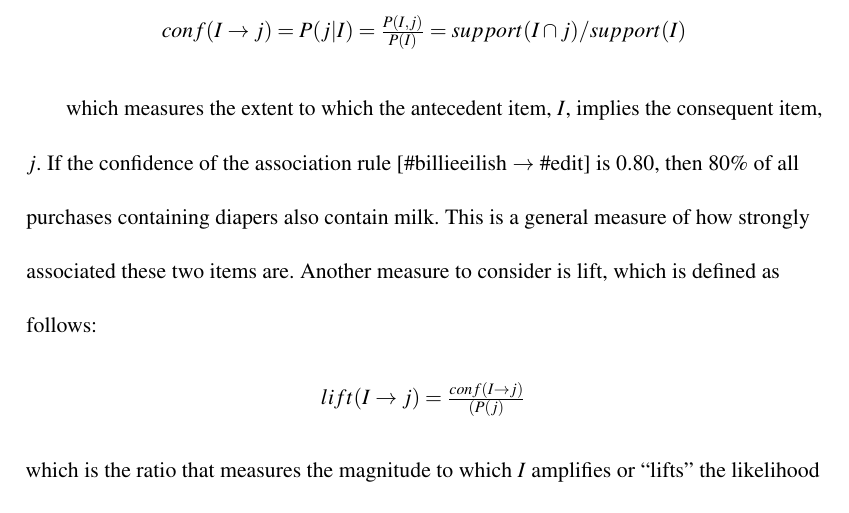
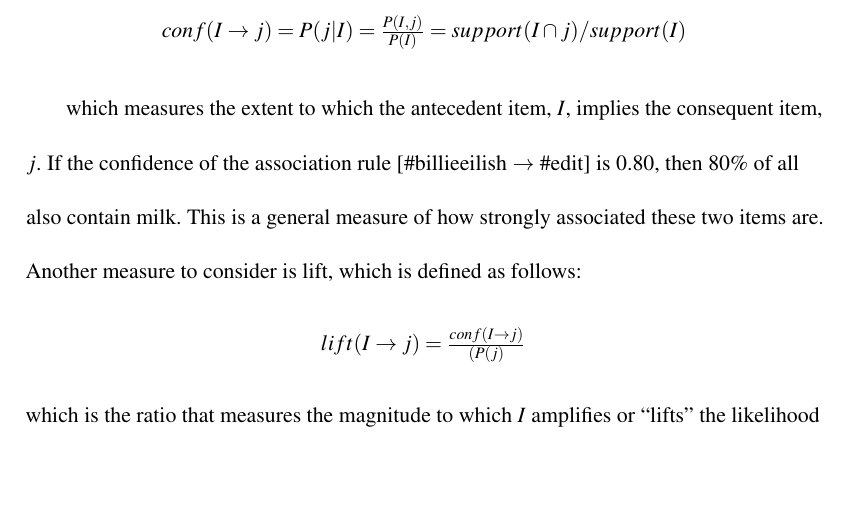
Before and after one commit to nitomanto/the-t-word, a LaTeX document (main.tex): part of page 12 of 23, cut so that both start at the same text, the shorter picture padded with empty space. Compiled offline with pdfLaTeX.

Commit message:
Updates from Overleaf

```diff
--- a/main.tex
+++ b/main.tex
@@ -163,7 +163,7 @@ There are several measures to consider when evaluating the validity and insightf
 \begin{center}$conf(I \rightarrow j)= P( j | I ) =  \frac{P(I,j)}{P(I)}   =  support(I \cap j)/support(I)$
 \end{center}
 
-which measures the extent to which the antecedent item, $I$, implies the consequent item, $j$. If the confidence of the association rule [\#billieeilish $\rightarrow$ \#edit] is 0.80, then 80\% of all purchases containing diapers also contain milk. This is a general measure of how strongly associated these two items are. Another measure to consider is lift, which is defined as follows:
+which measures the extent to which the antecedent item, $I$, implies the consequent item, $j$. If the confidence of the association rule [\#billieeilish $\rightarrow$ \#edit] is 0.80, then 80\% of all  also contain milk. This is a general measure of how strongly associated these two items are. Another measure to consider is lift, which is defined as follows:
 \begin{center}
 $lift(I \rightarrow j) =  \frac{conf(I \rightarrow j)}{(P(j)}$
 \end{center}
```
